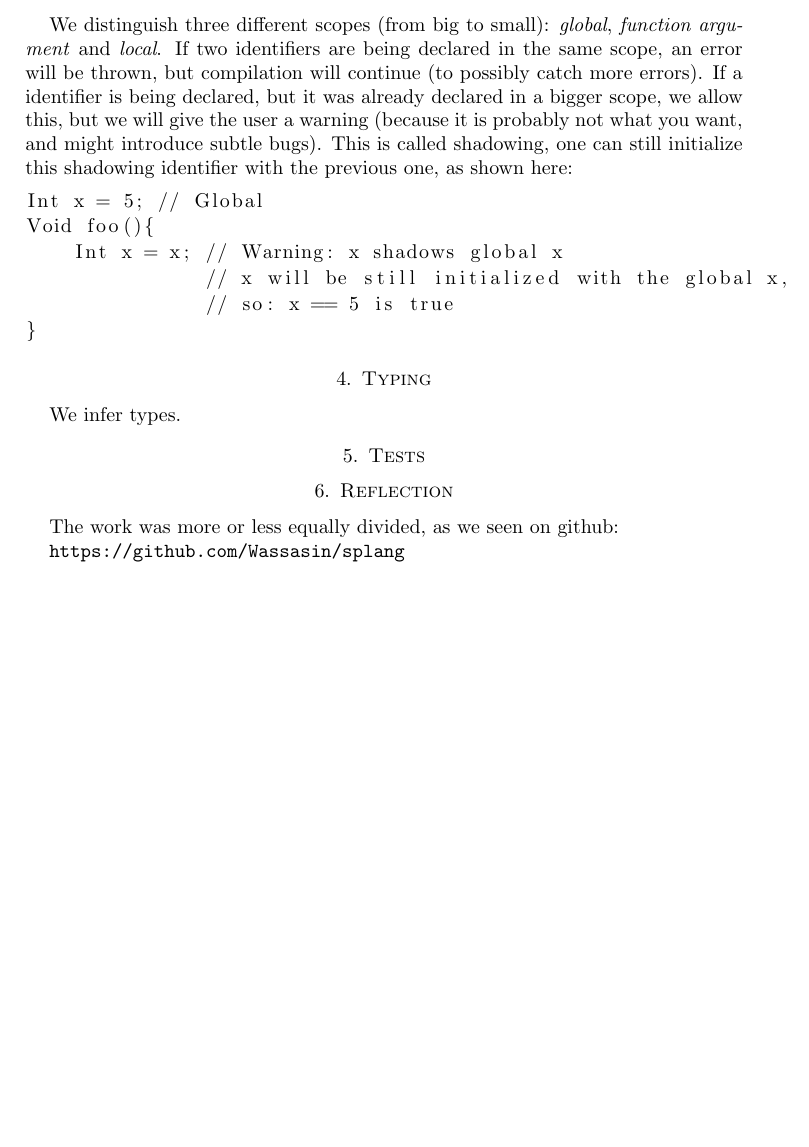
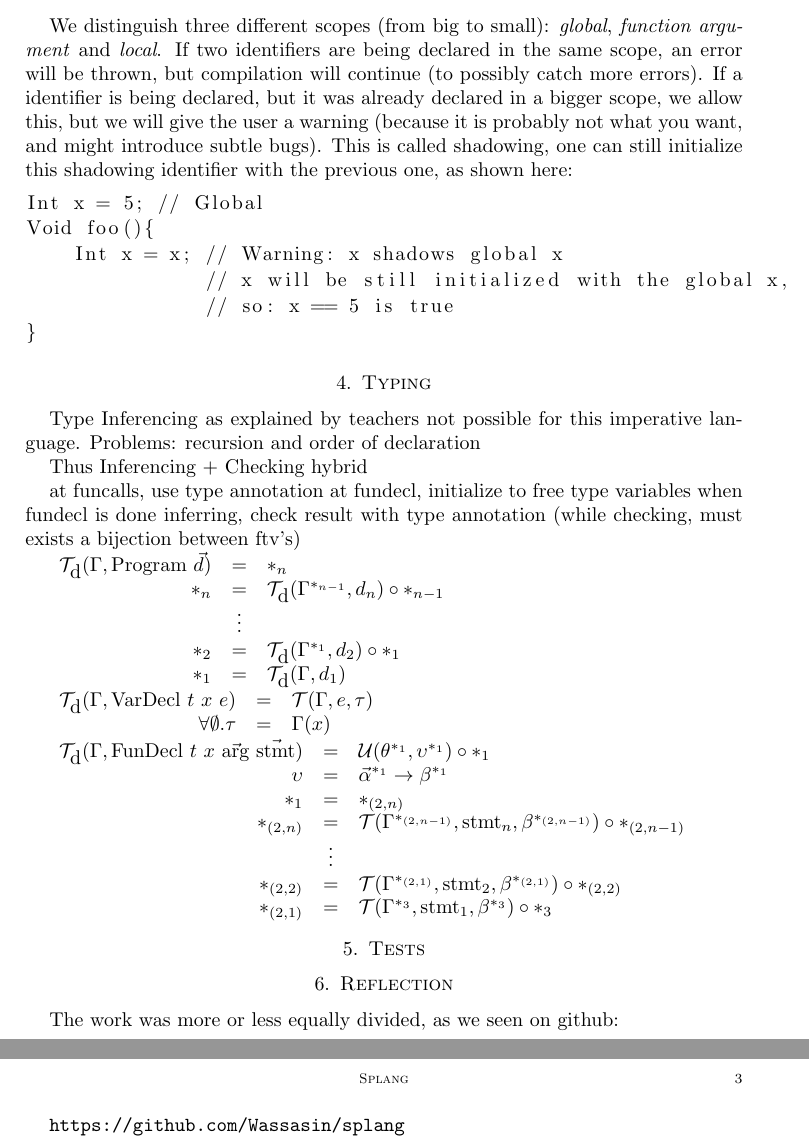
Before and after one commit to Wassasin/splang, a LaTeX problem sheet (midreport/assignment2.tex): part of page 2 of 2 before the commit and two parts of pages 2 and 3 of 3 after it, the two joined at a grey line, cut so that both start at the same text, the shorter picture padded with empty space. Compiled offline with pdfLaTeX.

Commit message:
midreport/assignment2: typing stub

```diff
--- a/midreport/assignment2.tex
+++ b/midreport/assignment2.tex
@@ -52,7 +52,49 @@ Void foo(){
 \end{lstlisting}
 
 \section{Typing}
-We infer types.
+
+Type Inferencing as explained by teachers not possible for this imperative language.
+Problems: recursion and order of declaration
+
+Thus Inferencing + Checking hybrid
+
+at funcalls, use type annotation
+at fundecl, initialize to free type variables
+when fundecl is done inferring, check result with type annotation (while checking, must exists a bijection between ftv's)
+
+\newcommand{\T}{\mathcal{T}}
+\newcommand{\U}{\mathcal{U}}
+\newcommand{\s}{\ast}
+\newcommand{\sn}[1]{{\s_{#1}}}
+
+% $\T(\Gamma, x, \sigma) = \U(\tau[\vec{\alpha} := \vec{\beta}], \sigma) \circ \ast$
+
+$\begin{array}{rcl}
+	\T_{\mbox{d}}(\Gamma, \mbox{Program}~\vec{d}) & = & \s_n \\
+	\sn{n} & = & \T_{\mbox{d}}(\Gamma^{\sn{n-1}}, d_n) \circ \sn{n-1} \\
+	& \vdots & \\
+	\sn{2} & = & \T_{\mbox{d}}(\Gamma^{\sn{1}}, d_2) \circ \sn{1} \\
+	\sn{1} & = & \T_{\mbox{d}}(\Gamma, d_1) \\
+\end{array}$
+
+$\begin{array}{rcl}
+	\T_{\mbox{d}}(\Gamma, \mbox{VarDecl}~t~x~e) & = & \T(\Gamma, e, \tau) \\
+	\forall \emptyset . \tau	& = & \Gamma(x) \\
+\end{array}$
+
+$\begin{array}{rcl}
+	\T_{\mbox{d}}(\Gamma, \mbox{FunDecl}~t~x~\vec{\mbox{arg}}~\vec{\mbox{stmt}}) & = & \U(\theta^\sn{1}, \upsilon^\sn{1}) \circ \sn{1} \\
+	\upsilon	& = & \vec{\alpha}^\sn{1} \rightarrow \beta^\sn{1} \\
+	\sn{1}		& = & \sn{(2,n)} \\
+	\sn{(2,n)}	& = & \T(\Gamma^\sn{(2,n-1)}, \mbox{stmt}_n, \beta^\sn{(2,n-1)}) \circ \sn{(2,n-1)} \\
+	& \vdots & \\
+	\sn{(2,2)}	& = & \T(\Gamma^\sn{(2,1)}, \mbox{stmt}_2, \beta^\sn{(2,1)}) \circ \sn{(2,2)} \\
+	\sn{(2,1)}	& = & \T(\Gamma^\sn{3}, \mbox{stmt}_1, \beta^\sn{3}) \circ \sn{3} \\
+
+
+\end{array}$
+
+
 
 \section{Tests}
 
```
